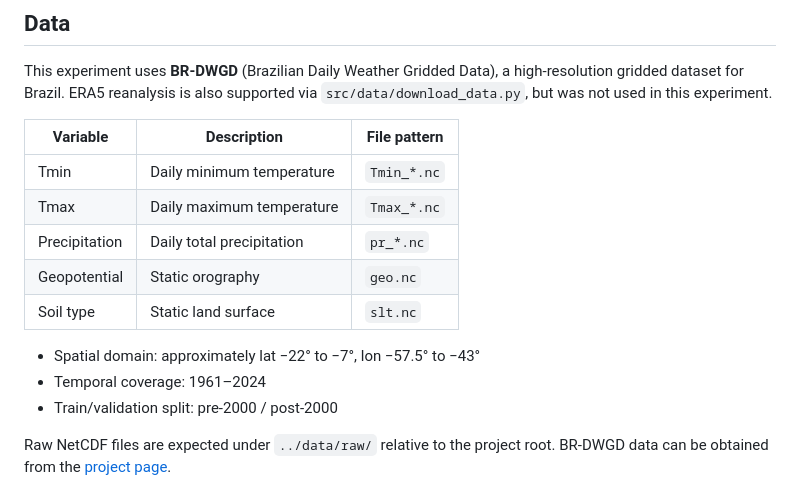
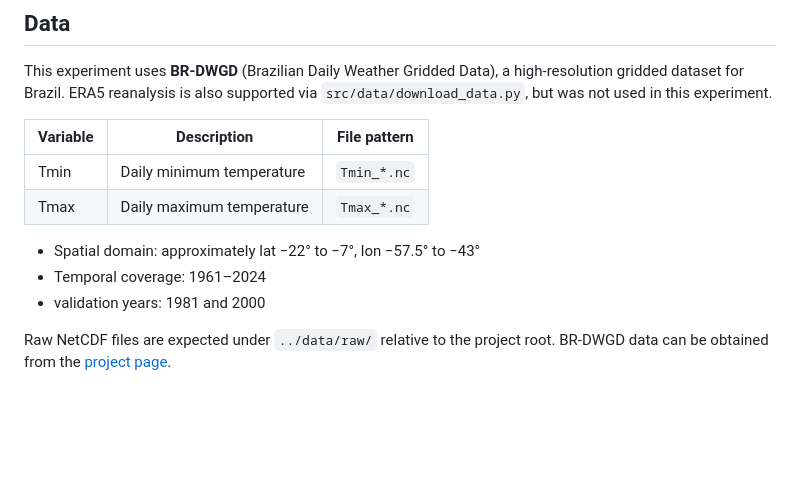
Before and after one commit to Green-AI-Lab-GAIA/climate-clustering-for-ENSO-teleconnections, a Markdown page: README.md, the part around the change. Drawn GitHub-style; blank space fills up the shorter version.

Commit message:
correct data description
Removed precipitation, geopotential, and soil type entries from the variable description table. Updated validation years in the temporal coverage section.

```diff
--- a/README.md
+++ b/README.md
@@ -49,13 +49,10 @@ This experiment uses **BR-DWGD** (Brazilian Daily Weather Gridded Data), a high-
 |---|---|---|
 | Tmin | Daily minimum temperature | `Tmin_*.nc` |
 | Tmax | Daily maximum temperature | `Tmax_*.nc` |
-| Precipitation | Daily total precipitation | `pr_*.nc` |
-| Geopotential | Static orography | `geo.nc` |
-| Soil type | Static land surface | `slt.nc` |
 
 - Spatial domain: approximately lat −22° to −7°, lon −57.5° to −43°
 - Temporal coverage: 1961–2024
-- Train/validation split: pre-2000 / post-2000
+- validation years: 1981 and 2000
 
 Raw NetCDF files are expected under `../data/raw/` relative to the project root. BR-DWGD data can be obtained from the [project page](https://sites.google.com/site/alexandrecandidoxavierufes/brazilian-daily-weather-gridded-data).
 
```
